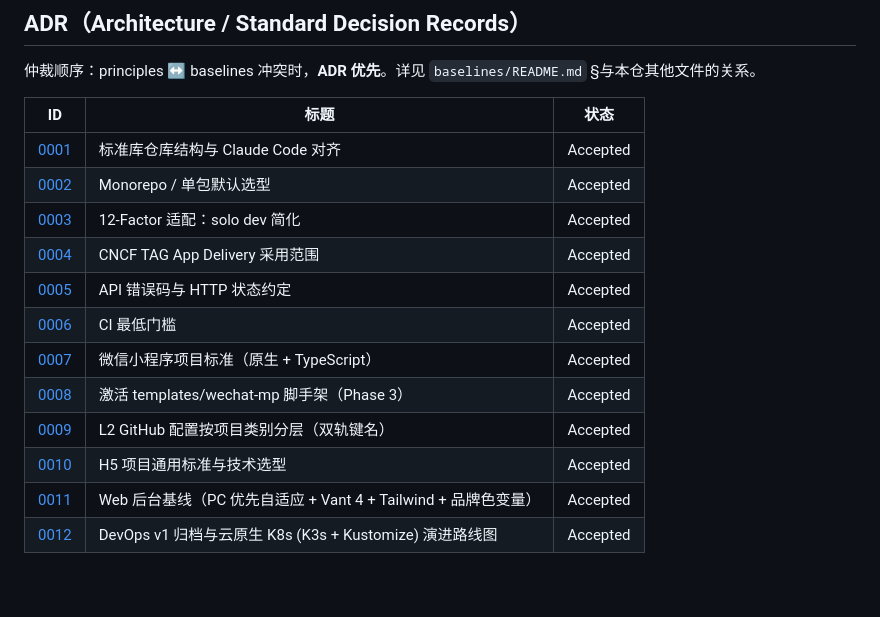
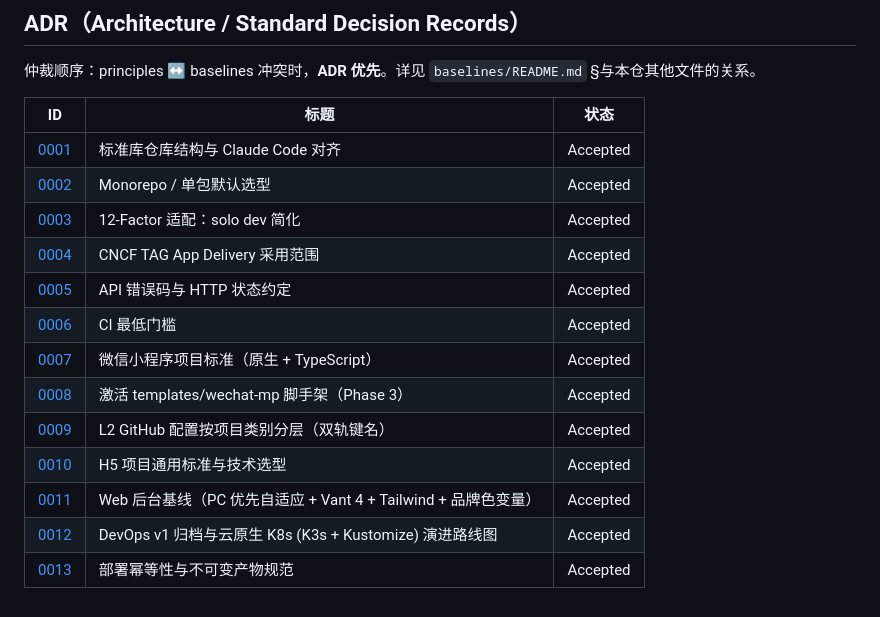
Before and after one commit to xiaolinstar/dev-standards, a Markdown page: playbook/INDEX.md, the part around the change. Drawn GitHub-style.

Commit message:
docs(adr): add ADR 0013 for deployment idempotency and immutable artifacts

```diff
--- a/playbook/INDEX.md
+++ b/playbook/INDEX.md
@@ -48,17 +48,18 @@
 
 仲裁顺序：principles ↔ baselines 冲突时，**ADR 优先**。详见 `baselines/README.md` §与本仓其他文件的关系。
 
-| ID                                                              | 标题                                                           | 状态     |
-| --------------------------------------------------------------- | -------------------------------------------------------------- | -------- |
-| [0001](adr/0001-standards-repo-structure.md)                    | 标准库仓库结构与 Claude Code 对齐                              | Accepted |
-| [0002](adr/0002-monorepo-default-selection.md)                  | Monorepo / 单包默认选型                                        | Accepted |
-| [0003](adr/0003-12-factor-adaptation.md)                        | 12-Factor 适配：solo dev 简化                                  | Accepted |
-| [0004](adr/0004-cncf-tag-app-delivery-adoption.md)              | CNCF TAG App Delivery 采用范围                                 | Accepted |
-| [0005](adr/0005-api-error-code-convention.md)                   | API 错误码与 HTTP 状态约定                                     | Accepted |
-| [0006](adr/0006-ci-minimum-gate.md)                             | CI 最低门槛                                                    | Accepted |
-| [0007](adr/0007-wechat-miniprogram-baseline.md)                 | 微信小程序项目标准（原生 + TypeScript）                        | Accepted |
-| [0008](adr/0008-templates-wechat-mp-scaffold.md)                | 激活 templates/wechat-mp 脚手架（Phase 3）                     | Accepted |
-| [0009](adr/0009-l2-github-env-by-category.md)                   | L2 GitHub 配置按项目类别分层（双轨键名）                       | Accepted |
-| [0010](adr/0010-h5-project-baseline.md)                         | H5 项目通用标准与技术选型                                      | Accepted |
-| [0011](adr/0011-web-admin-baseline.md)                          | Web 后台基线（PC 优先自适应 + Vant 4 + Tailwind + 品牌色变量） | Accepted |
-| [0012](adr/0012-devops-v1-archive-and-k8s-migration-roadmap.md) | DevOps v1 归档与云原生 K8s (K3s + Kustomize) 演进路线图        | Accepted |
+| ID                                                                 | 标题                                                           | 状态     |
+| ------------------------------------------------------------------ | -------------------------------------------------------------- | -------- |
+| [0001](adr/0001-standards-repo-structure.md)                       | 标准库仓库结构与 Claude Code 对齐                              | Accepted |
+| [0002](adr/0002-monorepo-default-selection.md)                     | Monorepo / 单包默认选型                                        | Accepted |
+| [0003](adr/0003-12-factor-adaptation.md)                           | 12-Factor 适配：solo dev 简化                                  | Accepted |
+| [0004](adr/0004-cncf-tag-app-delivery-adoption.md)                 | CNCF TAG App Delivery 采用范围                                 | Accepted |
+| [0005](adr/0005-api-error-code-convention.md)                      | API 错误码与 HTTP 状态约定                                     | Accepted |
+| [0006](adr/0006-ci-minimum-gate.md)                                | CI 最低门槛                                                    | Accepted |
+| [0007](adr/0007-wechat-miniprogram-baseline.md)                    | 微信小程序项目标准（原生 + TypeScript）                        | Accepted |
+| [0008](adr/0008-templates-wechat-mp-scaffold.md)                   | 激活 templates/wechat-mp 脚手架（Phase 3）                     | Accepted |
+| [0009](adr/0009-l2-github-env-by-category.md)                      | L2 GitHub 配置按项目类别分层（双轨键名）                       | Accepted |
+| [0010](adr/0010-h5-project-baseline.md)                            | H5 项目通用标准与技术选型                                      | Accepted |
+| [0011](adr/0011-web-admin-baseline.md)                             | Web 后台基线（PC 优先自适应 + Vant 4 + Tailwind + 品牌色变量） | Accepted |
+| [0012](adr/0012-devops-v1-archive-and-k8s-migration-roadmap.md)    | DevOps v1 归档与云原生 K8s (K3s + Kustomize) 演进路线图        | Accepted |
+| [0013](adr/0013-deployment-idempotency-and-immutable-artifacts.md) | 部署幂等性与不可变产物规范                                     | Accepted |
```
Also changed, not shown: playbook/adr/0013-deployment-idempotency-and-immutable-artifacts.md (added, +45 -0 lines).
